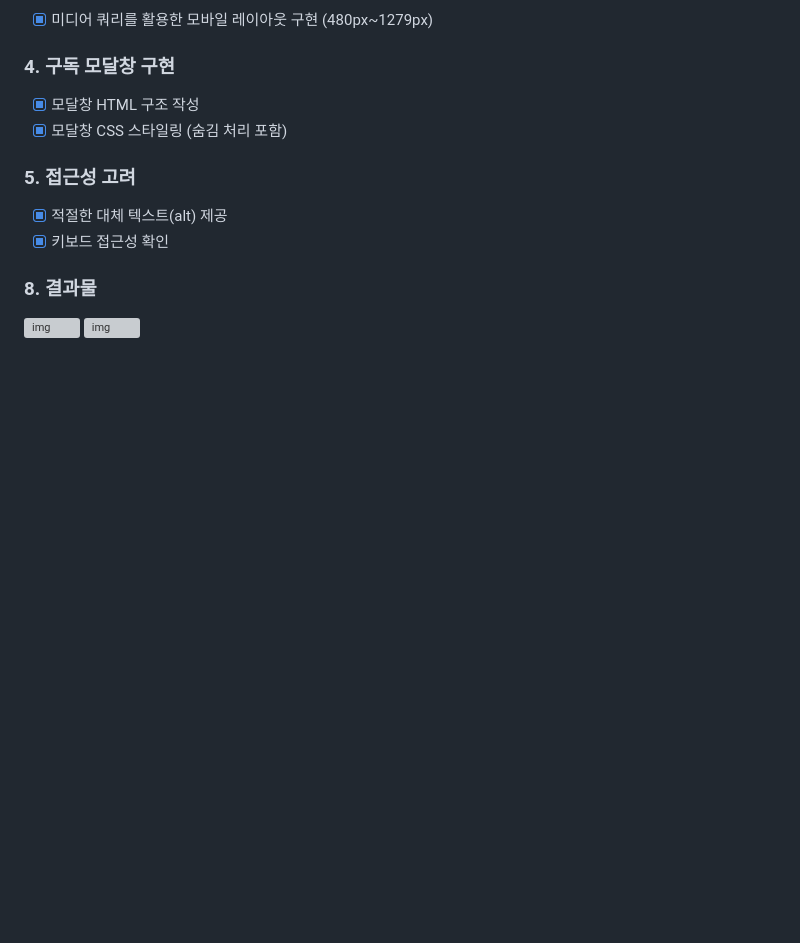
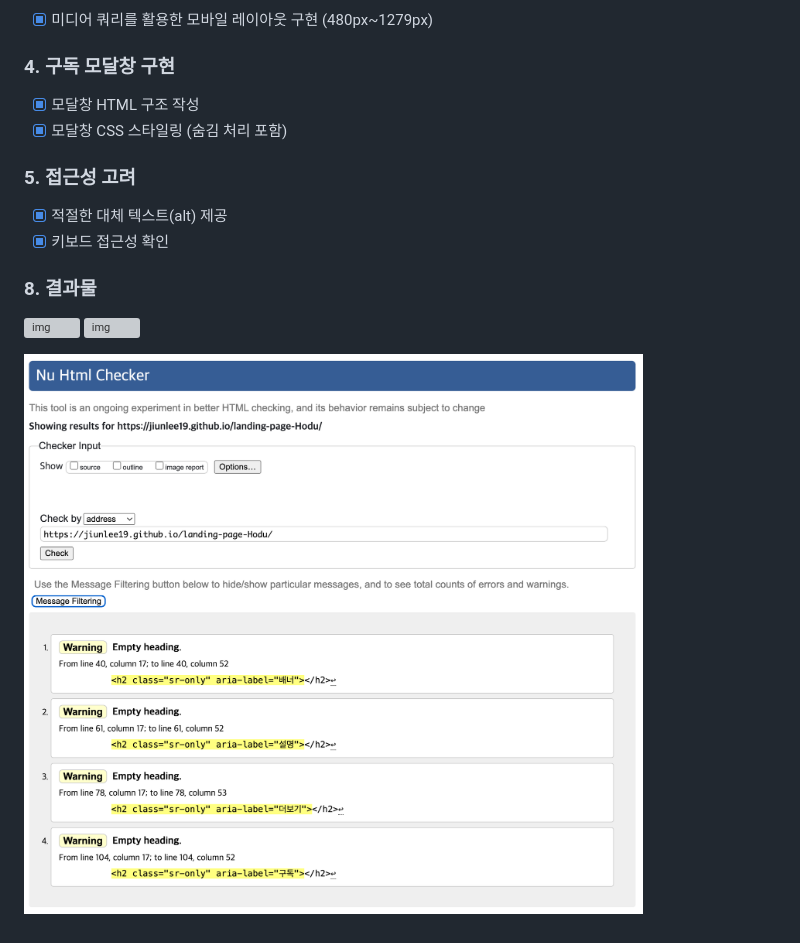
Before and after one commit to jiunlee19/landing-page-Hodu, a Markdown page: README.md, the part around the change. GitHub-like rendering; pictures changed too: result/validator-result.png (added); blank space fills up the shorter version; grey boxes are pictures that could not be loaded.

```diff
--- a/README.md
+++ b/README.md
@@ -39,3 +39,5 @@
 ### 8. 결과물
 ![img](./result/desktop-result.png)
 ![img](./result/mobile-result.png)
+
+![img](./result/validator-result.png)
```
